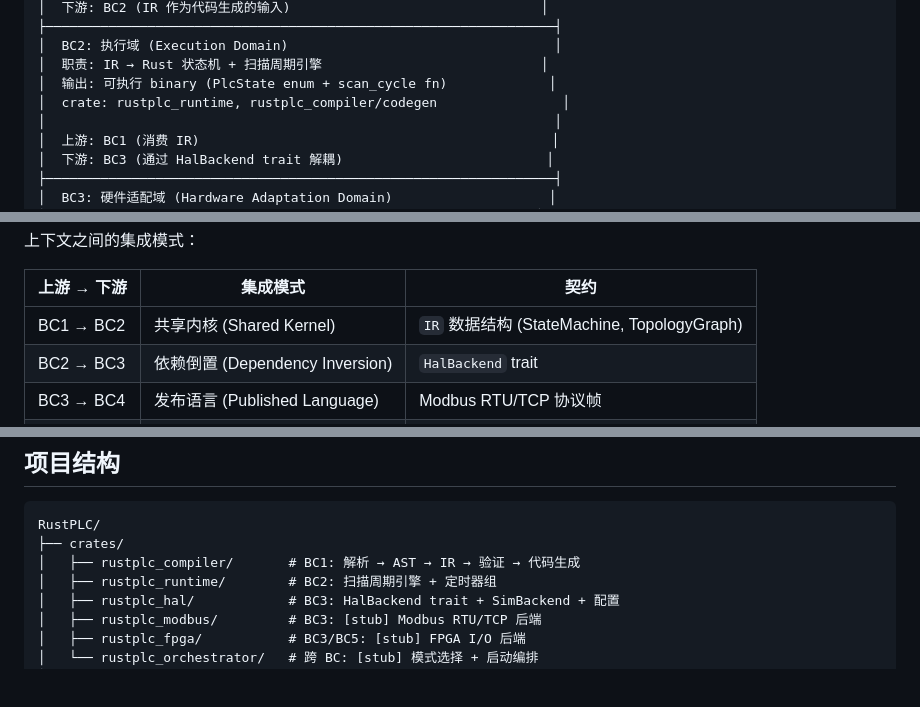
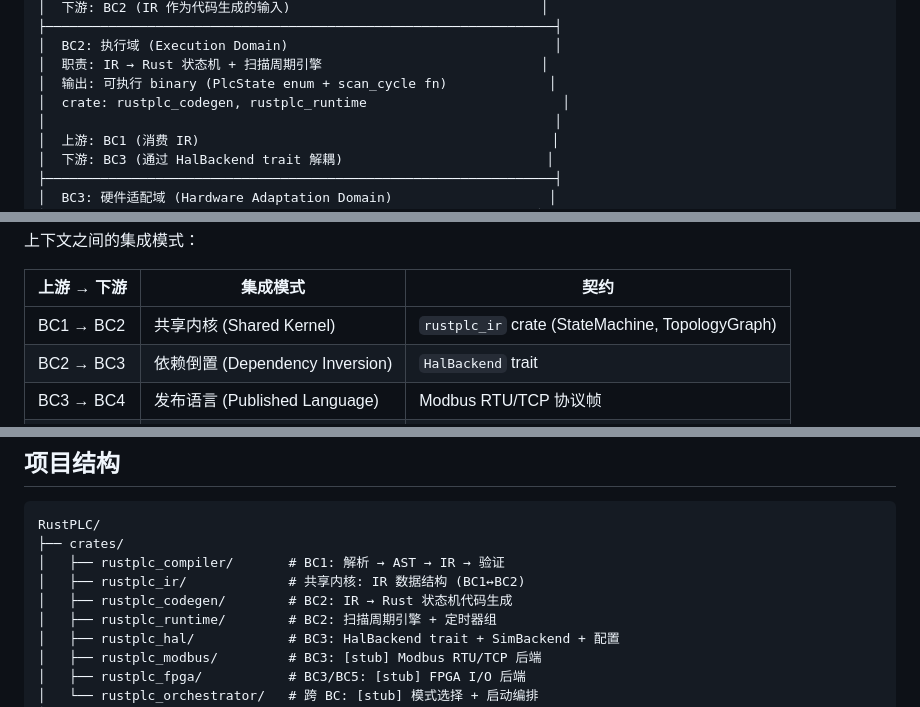
Before and after one commit to jiaqiwang969/RustPLC, a Markdown page: README.md, 3 parts joined by grey strips. Drawn GitHub-style; blank space fills up the shorter version.

Commit message:
docs: update README to reflect rustplc_ir and rustplc_codegen crates
Project structure, DDD crate mapping, and integration table now
accurately reflect the extracted shared kernel and codegen crates.

Co-Authored-By: Claude Opus 4.6 (1M context) <noreply@anthropic.com>

````diff
--- a/README.md
+++ b/README.md
@@ -73,7 +73,7 @@ Rust binary (状态机 + HAL trait)
 │  BC2: 执行域 (Execution Domain)                                  │
 │  职责: IR → Rust 状态机 + 扫描周期引擎                            │
 │  输出: 可执行 binary (PlcState enum + scan_cycle fn)             │
-│  crate: rustplc_runtime, rustplc_compiler/codegen                │
+│  crate: rustplc_codegen, rustplc_runtime                         │
 │                                                                 │
 │  上游: BC1 (消费 IR)                                             │
 │  下游: BC3 (通过 HalBackend trait 解耦)                          │
@@ -124,7 +124,7 @@ Rust binary (状态机 + HAL trait)
 
 | 上游 → 下游 | 集成模式 | 契约 |
 |-------------|---------|------|
-| BC1 → BC2 | 共享内核 (Shared Kernel) | `IR` 数据结构 (StateMachine, TopologyGraph) |
+| BC1 → BC2 | 共享内核 (Shared Kernel) | `rustplc_ir` crate (StateMachine, TopologyGraph) |
 | BC2 → BC3 | 依赖倒置 (Dependency Inversion) | `HalBackend` trait |
 | BC3 → BC4 | 发布语言 (Published Language) | Modbus RTU/TCP 协议帧 |
 | BC3 → BC5 | 发布语言 (Published Language) | Modbus RTU 协议帧 |
@@ -138,7 +138,9 @@ BC4 和 BC5 都是闭环的下半段——它们接收控制指令，经过仿
 ```
 RustPLC/
 ├── crates/
-│   ├── rustplc_compiler/       # BC1: 解析 → AST → IR → 验证 → 代码生成
+│   ├── rustplc_compiler/       # BC1: 解析 → AST → IR → 验证
+│   ├── rustplc_ir/             # 共享内核: IR 数据结构 (BC1↔BC2)
+│   ├── rustplc_codegen/        # BC2: IR → Rust 状态机代码生成
 │   ├── rustplc_runtime/        # BC2: 扫描周期引擎 + 定时器组
 │   ├── rustplc_hal/            # BC3: HalBackend trait + SimBackend + 配置
 │   ├── rustplc_modbus/         # BC3: [stub] Modbus RTU/TCP 后端
````
